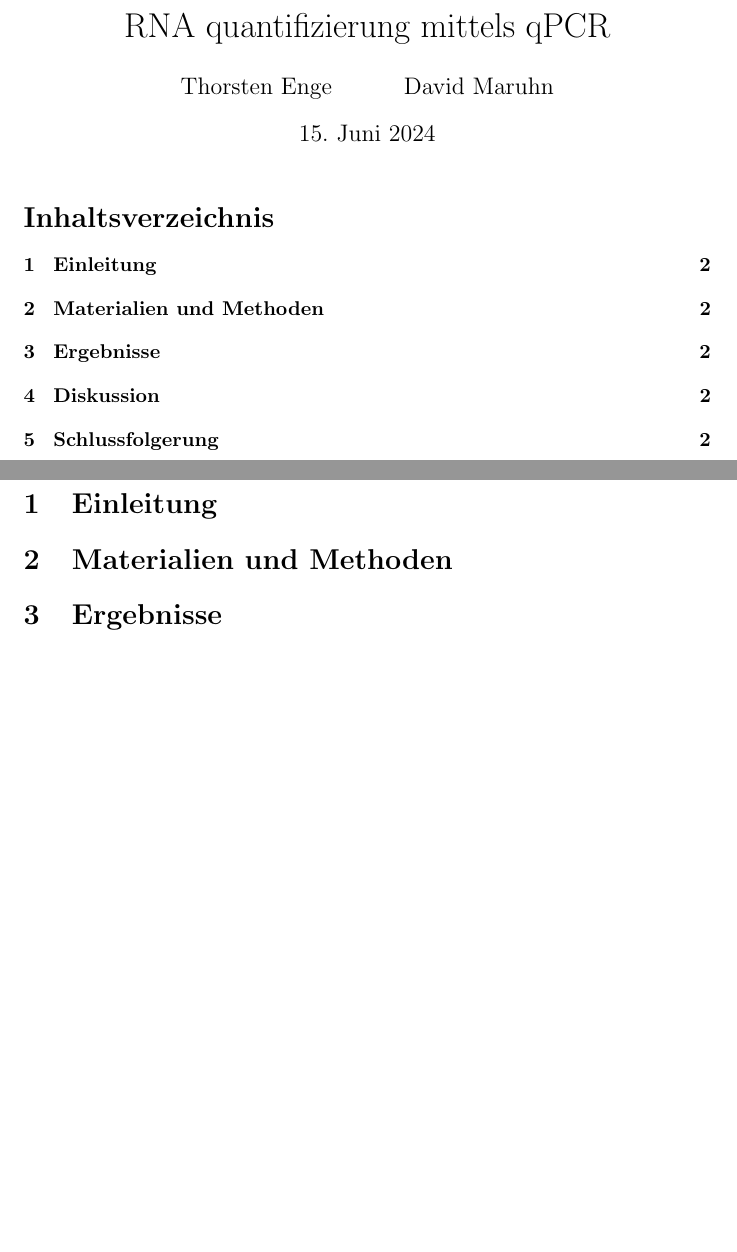
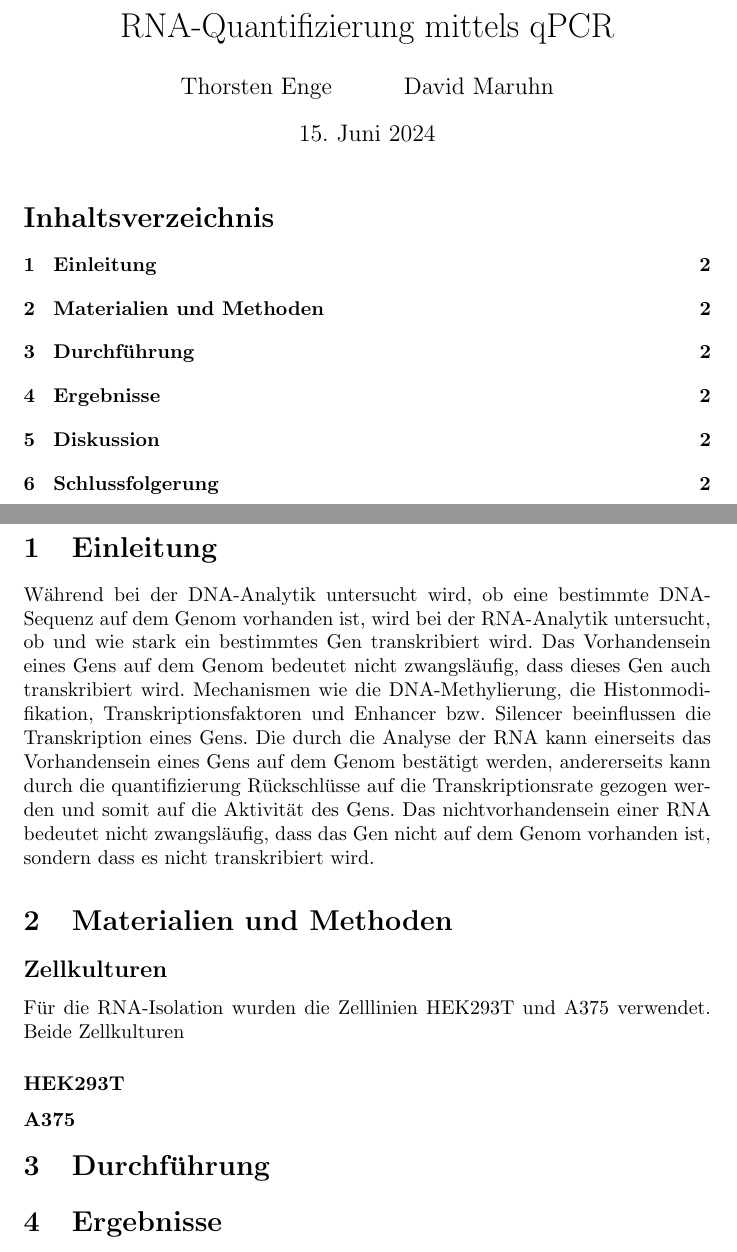
Before and after one commit to merlin-von-deggendorf/protokoll, a LaTeX document (protokoll.tex): two parts of pages 1 and 2 of 2, joined at a grey line, cut so that both start at the same text, the shorter picture padded with empty space. Compiled offline with pdfLaTeX.

Commit message:
Struktur

```diff
--- a/protokoll.tex
+++ b/protokoll.tex
@@ -9,7 +9,7 @@
 \usepackage{cite}
 
 % Titel und Autor
-\title{RNA quantifizierung mittels qPCR}
+\title{RNA-Quantifizierung mittels qPCR}
 \author{Thorsten Enge \and David Maruhn}
 \date{\today}
 
@@ -25,8 +25,32 @@
 % Einleitung
 \section{Einleitung}
 
+Während bei der DNA-Analytik untersucht wird, ob eine bestimmte
+DNA-Sequenz auf dem Genom vorhanden ist, wird bei der RNA-Analytik
+untersucht, ob und wie stark ein bestimmtes Gen transkribiert wird.
+Das Vorhandensein eines Gens auf dem Genom bedeutet nicht zwangsläufig,
+dass dieses Gen auch transkribiert wird. Mechanismen wie die
+DNA-Methylierung, die Histonmodifikation, Transkriptionsfaktoren und
+Enhancer bzw. Silencer beeinflussen die Transkription eines Gens.
+Die durch die Analyse der RNA kann einerseits das Vorhandensein eines
+Gens auf dem Genom bestätigt werden, andererseits kann durch die
+quantifizierung Rückschlüsse auf die Transkriptionsrate gezogen werden
+und somit auf die Aktivität des Gens. Das nichtvorhandensein einer RNA
+bedeutet nicht zwangsläufig, dass das Gen nicht auf dem Genom vorhanden
+ist, sondern dass es nicht transkribiert wird.
+
+
 % Materialien und Methoden
 \section{Materialien und Methoden}
+
+\subsection*{Zellkulturen}
+Für die RNA-Isolation wurden die Zelllinien HEK293T und A375 verwendet.
+Beide Zellkulturen
+\subsubsection*{HEK293T}
+\subsubsection*{A375}
+
+
+\section{Durchführung}
 
 % Ergebnisse
 \section{Ergebnisse}
```
Also changed, not shown: protokoll.pdf.
